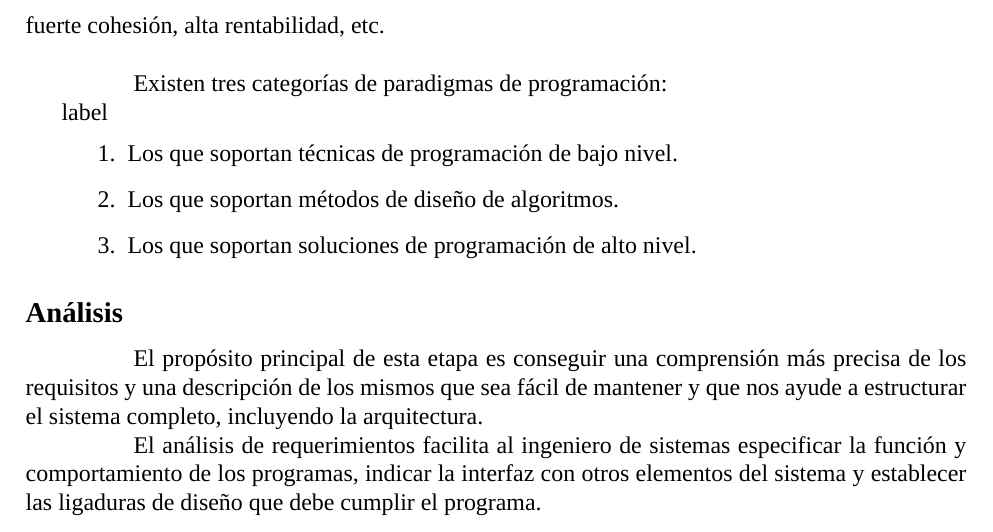
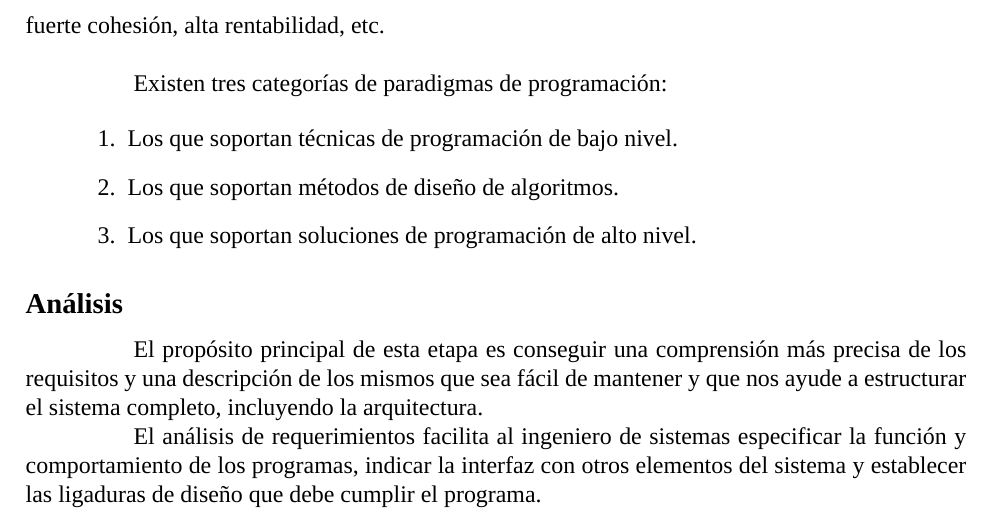
Before and after one commit to Dreamink-SNPP/BookThesis, a LaTeX document (Libro.tex): part of page 12 of 13, cut so that both start at the same text. Compiled offline with XeLaTeX; a missing font is replaced by an installed copy or a similar font.

Commit message:
fix(docs): quitar palabra label en lista

```diff
--- a/Libro.tex
+++ b/Libro.tex
@@ -246,7 +246,7 @@
 
 	\hspace{1.27cm}Existen tres categorías de paradigmas de programación:
 
-	\begin{enumerate}[left=1.27cm label=\alph*.]
+	\begin{enumerate}[left=1.27cm]
 		\item Los que soportan técnicas de programación de bajo nivel.
 		\item Los que soportan métodos de diseño de algoritmos.
 		\item Los que soportan soluciones de programación de alto nivel.
```
